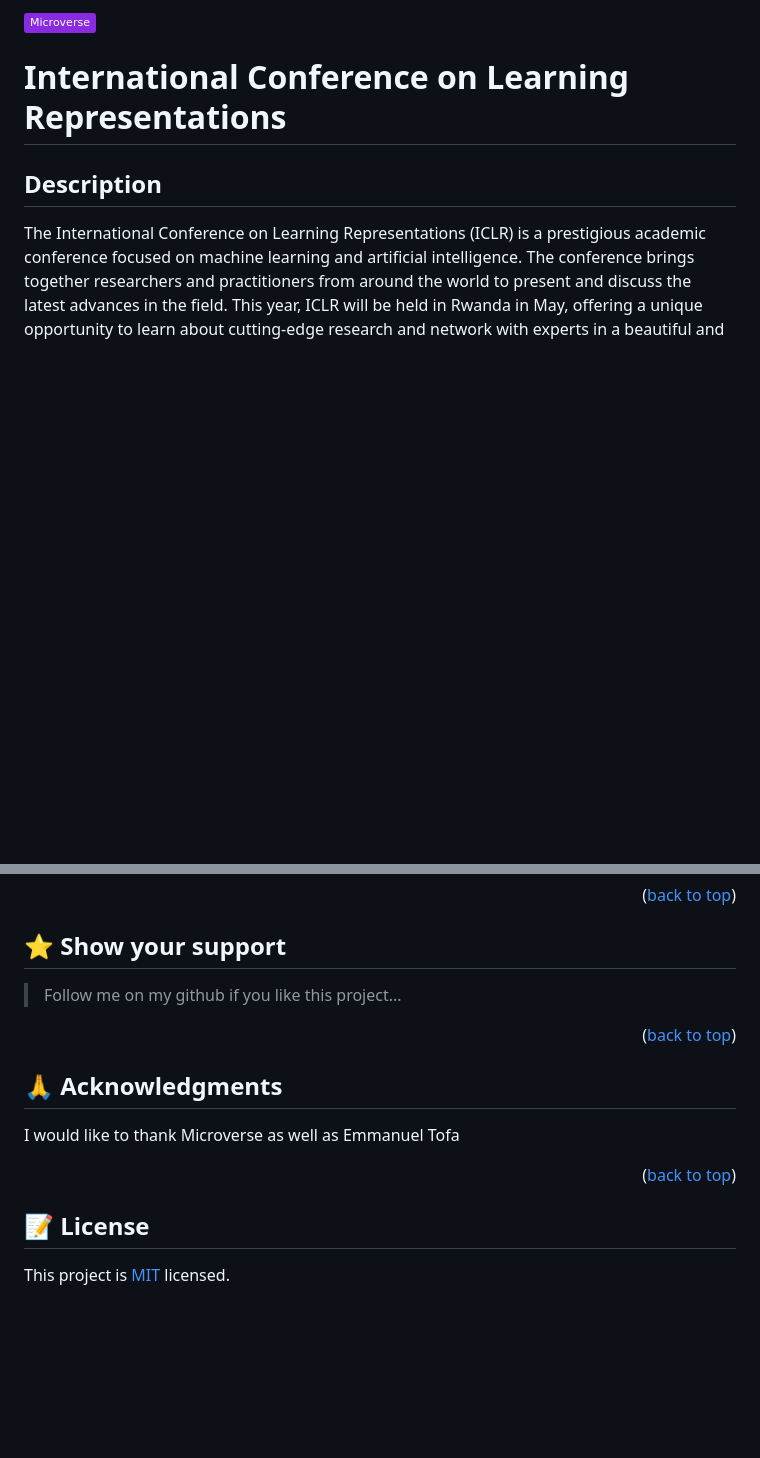
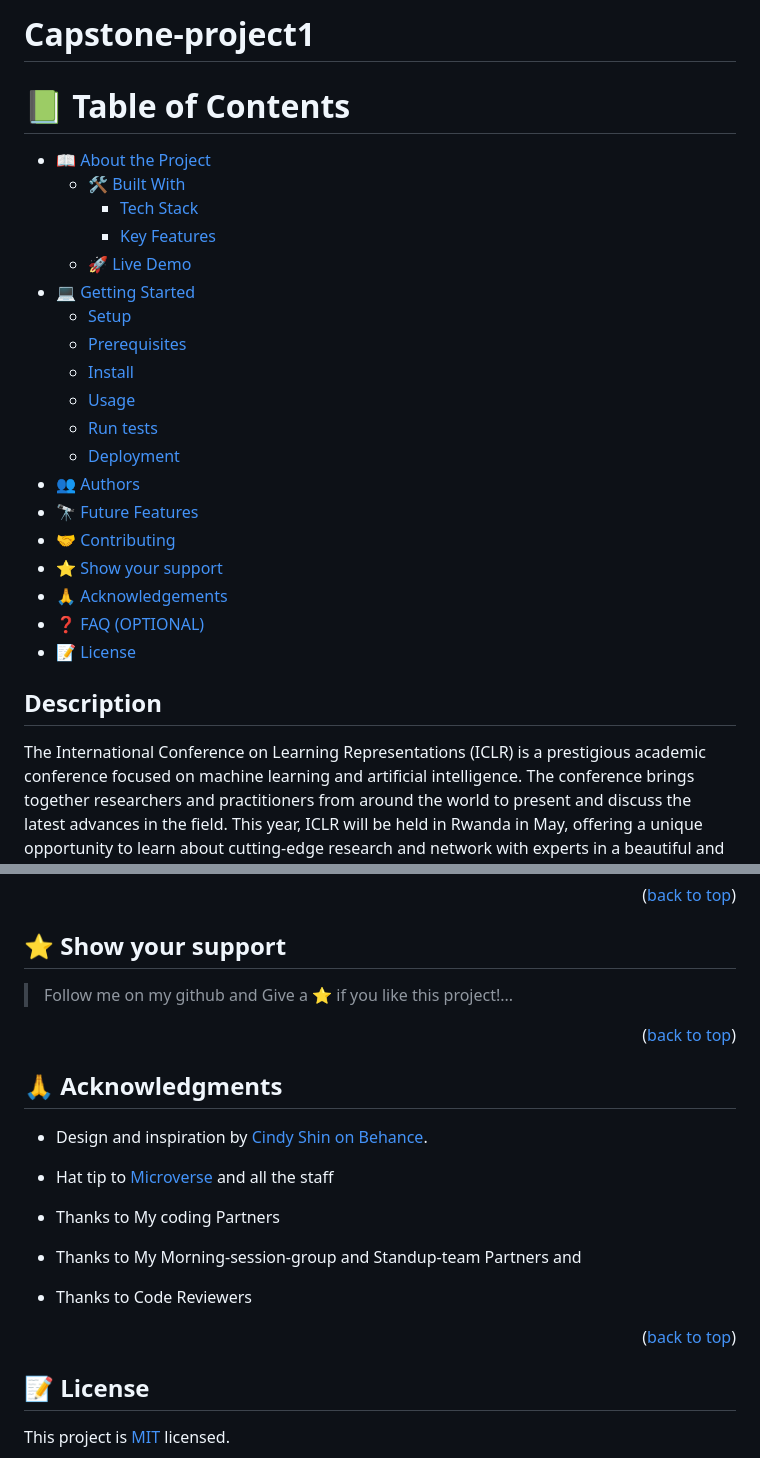
Before and after one commit to Christelle-12/Capstone-project-1, a Markdown page: README.md, 2 parts joined by grey strips. GitHub-like rendering; badges without logos; blank space fills up the shorter version.

Commit message:
Update my README.md

```diff
--- a/README.md
+++ b/README.md
@@ -1,6 +1,26 @@
-![](https://img.shields.io/badge/Microverse-blueviolet)
+# Capstone-project1
+# 📗 Table of Contents
 
-# International Conference on Learning Representations
+- [📖 About the Project](#about-project)
+  - [🛠 Built With](#built-with)
+    - [Tech Stack](#tech-stack)
+    - [Key Features](#key-features)
+  - [🚀 Live Demo](#live-demo)
+- [💻 Getting Started](#getting-started)
+  - [Setup](#setup)
+  - [Prerequisites](#prerequisites)
+  - [Install](#install)
+  - [Usage](#usage)
+  - [Run tests](#run-tests)
+  - [Deployment](#triangular_flag_on_post-deployment)
+- [👥 Authors](#authors)
+- [🔭 Future Features](#future-features)
+- [🤝 Contributing](#contributing)
+- [⭐️ Show your support](#support)
+- [🙏 Acknowledgements](#acknowledgements)
+- [❓ FAQ (OPTIONAL)](#faq)
+- [📝 License](#license)
+
 
 ## Description
 
@@ -108,7 +140,7 @@ Feel free to check the [issues page](../../issues/).
 
 ## ⭐️ Show your support <a name="support"></a>
 
-> Follow me on my github if you like this project...
+> Follow me on my github and Give a ⭐️ if you like this project!...
 
 <p align="right">(<a href="#readme-top">back to top</a>)</p>
 
@@ -116,11 +148,14 @@ Feel free to check the [issues page](../../issues/).
 
 ## 🙏 Acknowledgments <a name="acknowledgements"></a>
 
-I would like to thank Microverse as well as Emmanuel Tofa
+- Design and inspiration by [Cindy Shin on Behance](https://www.behance.net/gallery/29845175/CC-Global-Summit-2015).
+
+- Hat tip to [Microverse](www.microverse.org) and all the staff
+- Thanks to My coding Partners
+- Thanks to My Morning-session-group and Standup-team Partners and
+- Thanks to Code Reviewers
 
 <p align="right">(<a href="#readme-top">back to top</a>)</p>
-
-
 
 
 ## 📝 License <a name="license"></a>
```
Also changed, not shown: other parts of README.md (+12 -0 lines).
